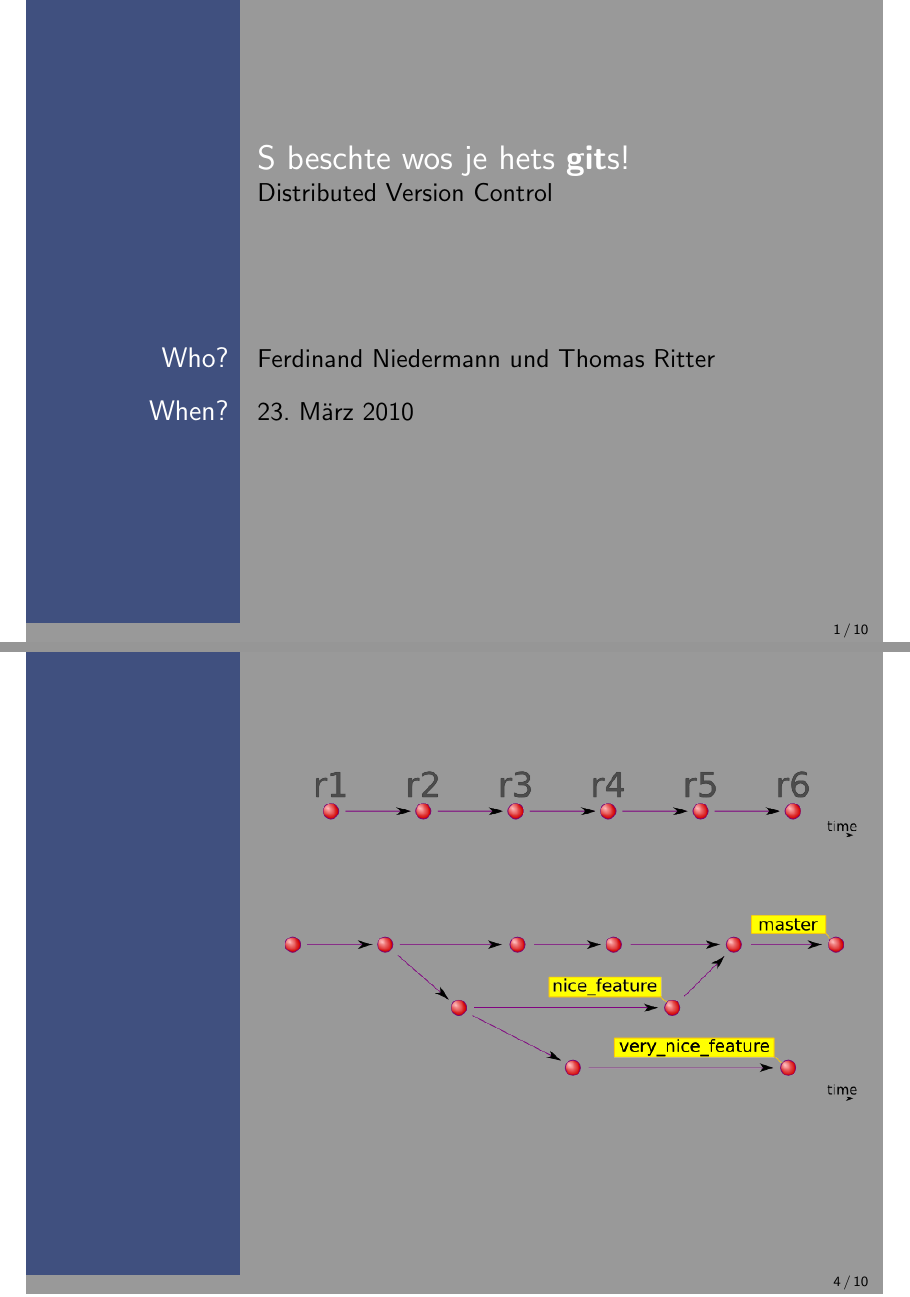
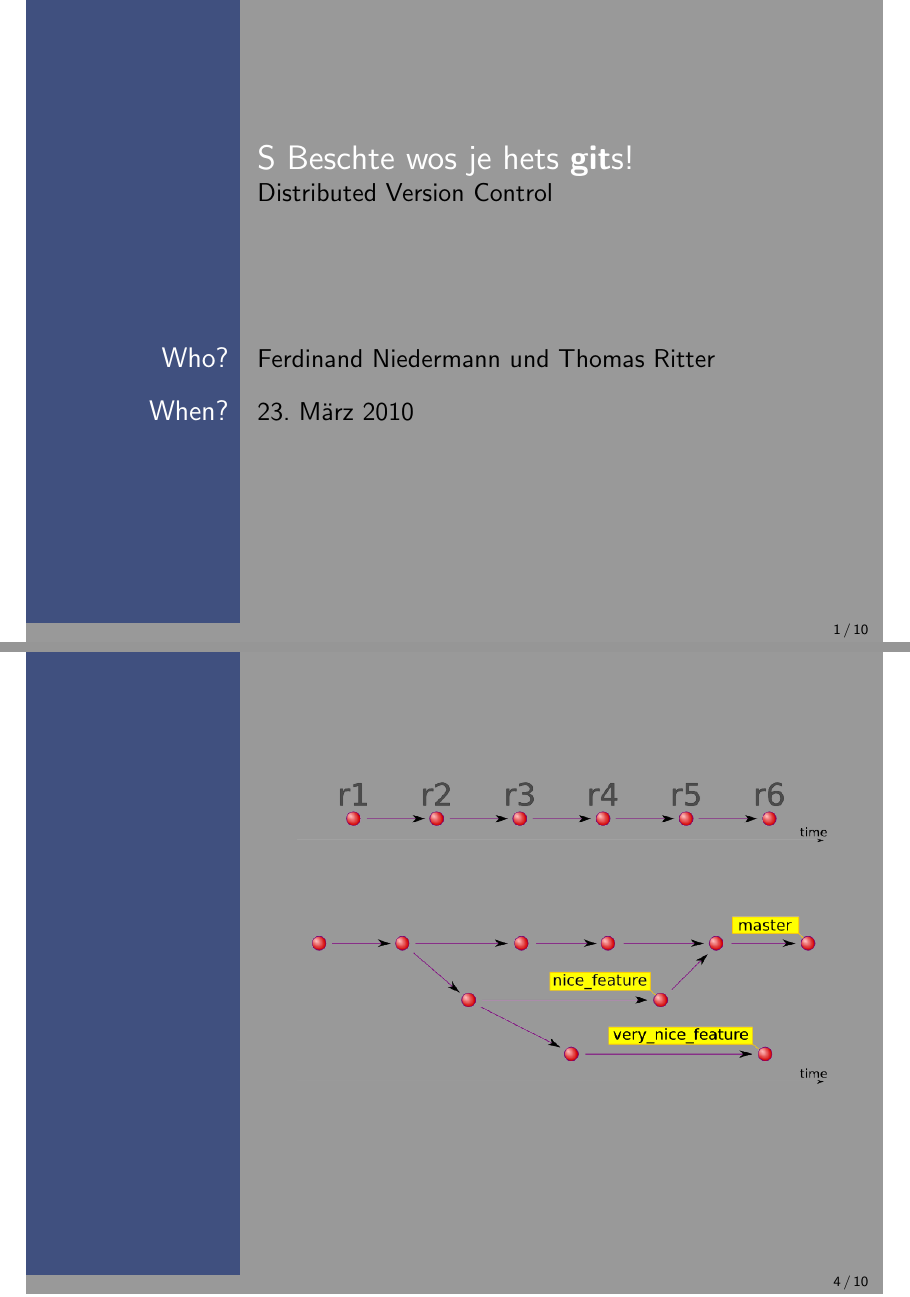
Before and after one commit to nerdinand/git-presentation, LaTeX slides (presentation.tex): pages 1 and 10 of 27 before the commit and pages 1 and 14 of 31 after it, joined at a grey line. Compiled offline with pdfLaTeX.

Commit message:
more content

```diff
--- a/presentation.tex
+++ b/presentation.tex
@@ -17,7 +17,7 @@
 \setbeamercovered{transparent}
 
 \author{Ferdinand Niedermann und Thomas Ritter}
-\title{S beschte wos je hets \textbf{git}s!}
+\title{S Beschte wos je hets \textbf{git}s!}
 \subtitle{Distributed Version Control}
 \begin{document}
 
@@ -63,11 +63,11 @@
 
 \begin{frame}
   \begin{figure}
-   \includegraphics[width=1.0\textwidth]{./images/svn-timeline.png}
+   \includegraphics[width=0.90\textwidth]{./images/svn-timeline.png}
   \end{figure}
 
   \begin{figure}
-   \includegraphics[width=1.0\textwidth]{./images/git-timeline.png}
+   \includegraphics[width=0.90\textwidth]{./images/git-timeline.png}
   \end{figure}
 \end{frame}
 
```
Also changed, not shown: presentation.tex (4 more changed lines).
